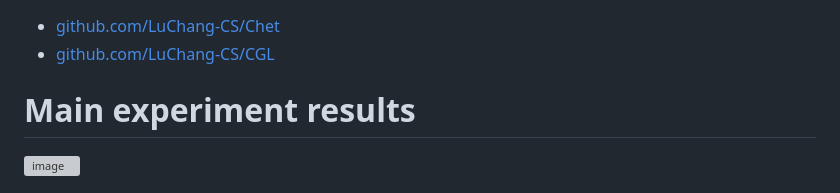
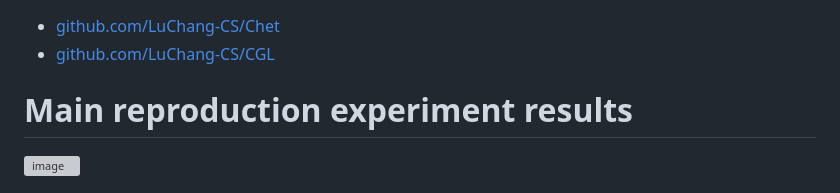
Before and after one commit to willtsai/dlh-sp23-team53, a Markdown page: README.md, the part around the change. GitHub-like rendering; grey boxes are pictures that could not be loaded.

```diff
--- a/README.md
+++ b/README.md
@@ -27,7 +27,7 @@ events of patients based on their medical history and context information. We al
 - [github.com/LuChang-CS/Chet](https://github.com/LuChang-CS/Chet)
 - [github.com/LuChang-CS/CGL](https://github.com/LuChang-CS/CGL)
 
-# Main experiment results
+# Main reproduction experiment results
 
 <img width="568" alt="image" src="https://github.com/willtsai/dlh-sp23-team53/assets/28876888/dbaed888-a7de-4419-943e-bc95c489287f">
 
```
